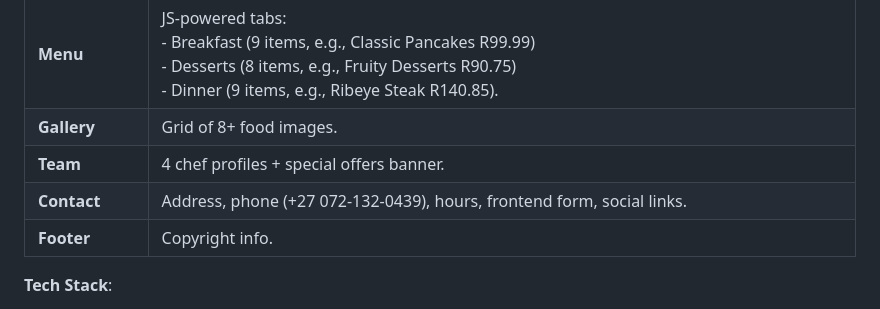
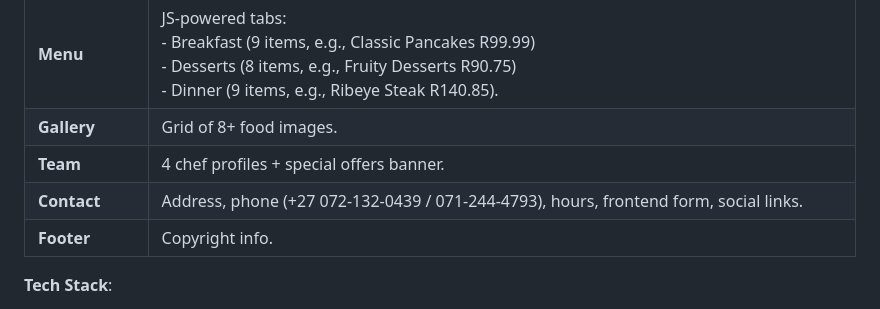
Before and after one commit to mphogiftmphago-boop/Restaurant-website, a Markdown page: README.md, the part around the change. Drawn GitHub-style.

```diff
--- a/README.md
+++ b/README.md
@@ -33,7 +33,7 @@ Main entry: `index.html`. Additional HTML files are section variants/partials.
 | **Menu** | JS-powered tabs:<br>- Breakfast (9 items, e.g., Classic Pancakes R99.99)<br>- Desserts (8 items, e.g., Fruity Desserts R90.75)<br>- Dinner (9 items, e.g., Ribeye Steak R140.85). |
 | **Gallery** | Grid of 8+ food images. |
 | **Team** | 4 chef profiles + special offers banner. |
-| **Contact** | Address, phone (+27 072-132-0439), hours, frontend form, social links. |
+| **Contact** | Address, phone (+27 072-132-0439 / 071-244-4793), hours, frontend form, social links. |
 | **Footer** | Copyright info. |
 
 **Tech Stack**:
```
